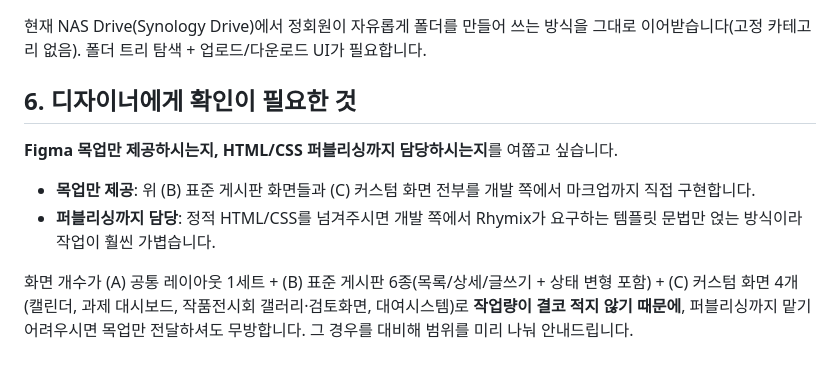
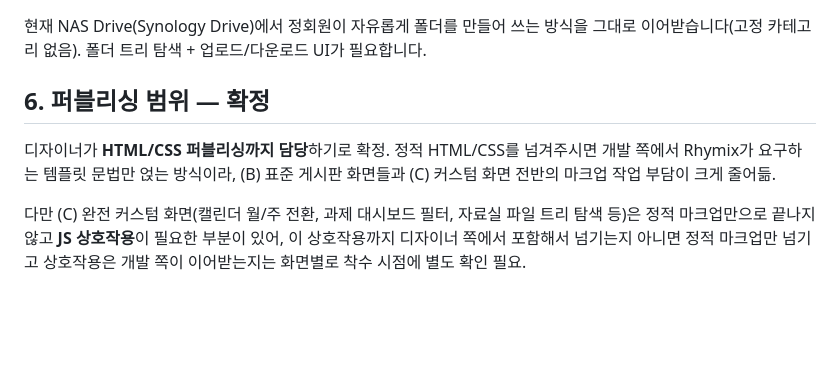
Before and after one commit to Edwin29/Kitel_Web_Migration, a Markdown page: docs/designer-brief.md, the part around the change. Drawn GitHub-style; blank space fills up the shorter version.

```diff
--- a/docs/designer-brief.md
+++ b/docs/designer-brief.md
@@ -90,11 +90,8 @@ Rhymix는 "공통 레이아웃(헤더/푸터/GNB)"과 "게시판별 화면(스
 
 현재 NAS Drive(Synology Drive)에서 정회원이 자유롭게 폴더를 만들어 쓰는 방식을 그대로 이어받습니다(고정 카테고리 없음). 폴더 트리 탐색 + 업로드/다운로드 UI가 필요합니다.
 
-## 6. 디자이너에게 확인이 필요한 것
+## 6. 퍼블리싱 범위 — 확정
 
-**Figma 목업만 제공하시는지, HTML/CSS 퍼블리싱까지 담당하시는지**를 여쭙고 싶습니다.
+디자이너가 **HTML/CSS 퍼블리싱까지 담당**하기로 확정. 정적 HTML/CSS를 넘겨주시면 개발 쪽에서 Rhymix가 요구하는 템플릿 문법만 얹는 방식이라, (B) 표준 게시판 화면들과 (C) 커스텀 화면 전반의 마크업 작업 부담이 크게 줄어듦.
 
-- **목업만 제공**: 위 (B) 표준 게시판 화면들과 (C) 커스텀 화면 전부를 개발 쪽에서 마크업까지 직접 구현합니다.
-- **퍼블리싱까지 담당**: 정적 HTML/CSS를 넘겨주시면 개발 쪽에서 Rhymix가 요구하는 템플릿 문법만 얹는 방식이라 작업이 훨씬 가볍습니다.
-
-화면 개수가 (A) 공통 레이아웃 1세트 + (B) 표준 게시판 6종(목록/상세/글쓰기 + 상태 변형 포함) + (C) 커스텀 화면 4개(캘린더, 과제 대시보드, 작품전시회 갤러리·검토화면, 대여시스템)로 **작업량이 결코 적지 않기 때문에**, 퍼블리싱까지 맡기 어려우시면 목업만 전달하셔도 무방합니다. 그 경우를 대비해 범위를 미리 나눠 안내드립니다.
+다만 (C) 완전 커스텀 화면(캘린더 월/주 전환, 과제 대시보드 필터, 자료실 파일 트리 탐색 등)은 정적 마크업만으로 끝나지 않고 **JS 상호작용**이 필요한 부분이 있어, 이 상호작용까지 디자이너 쪽에서 포함해서 넘기는지 아니면 정적 마크업만 넘기고 상호작용은 개발 쪽이 이어받는지는 화면별로 착수 시점에 별도 확인 필요.
```
Also changed, not shown: docs/frontend-skin-architecture.md (+3 -5 lines).
